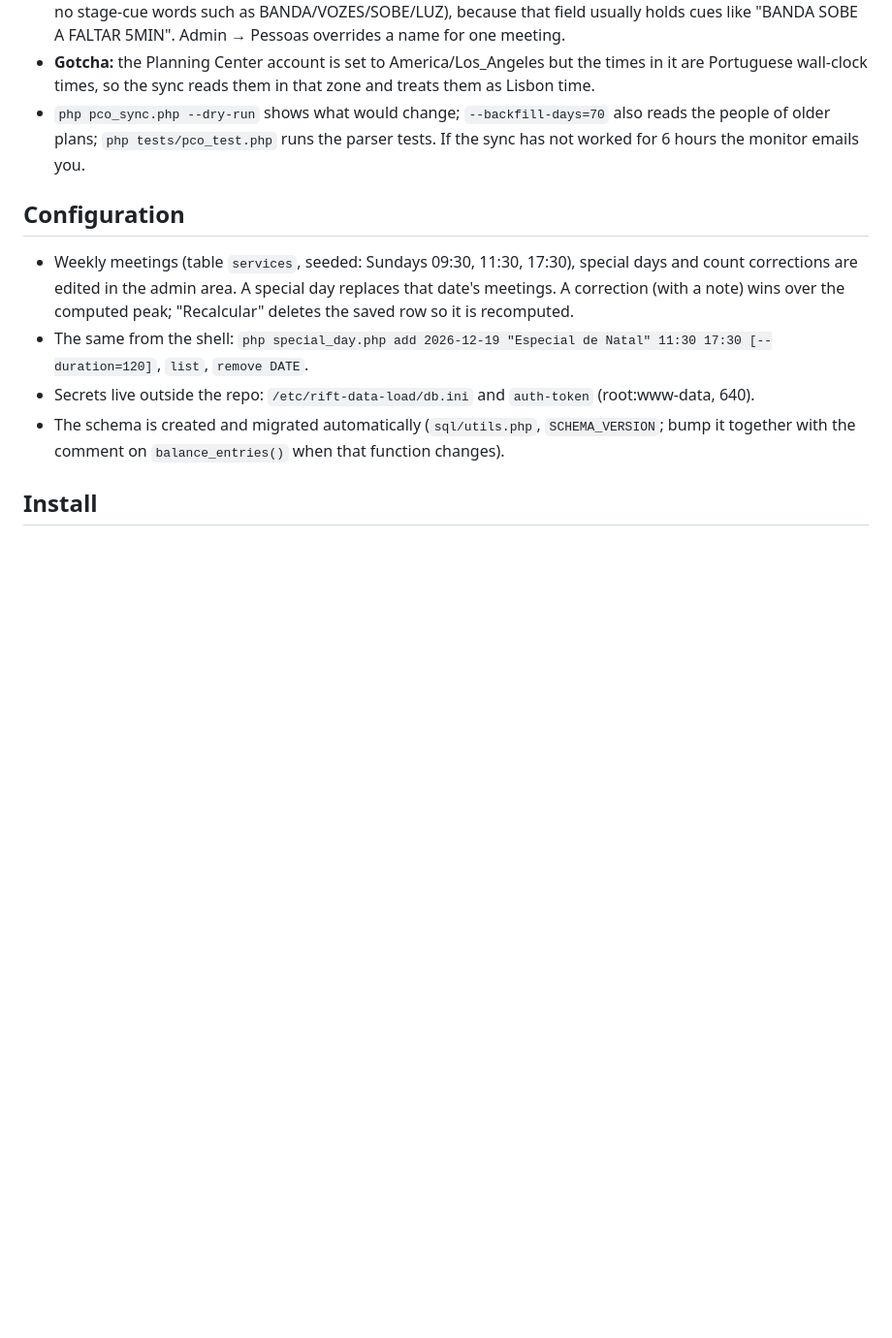
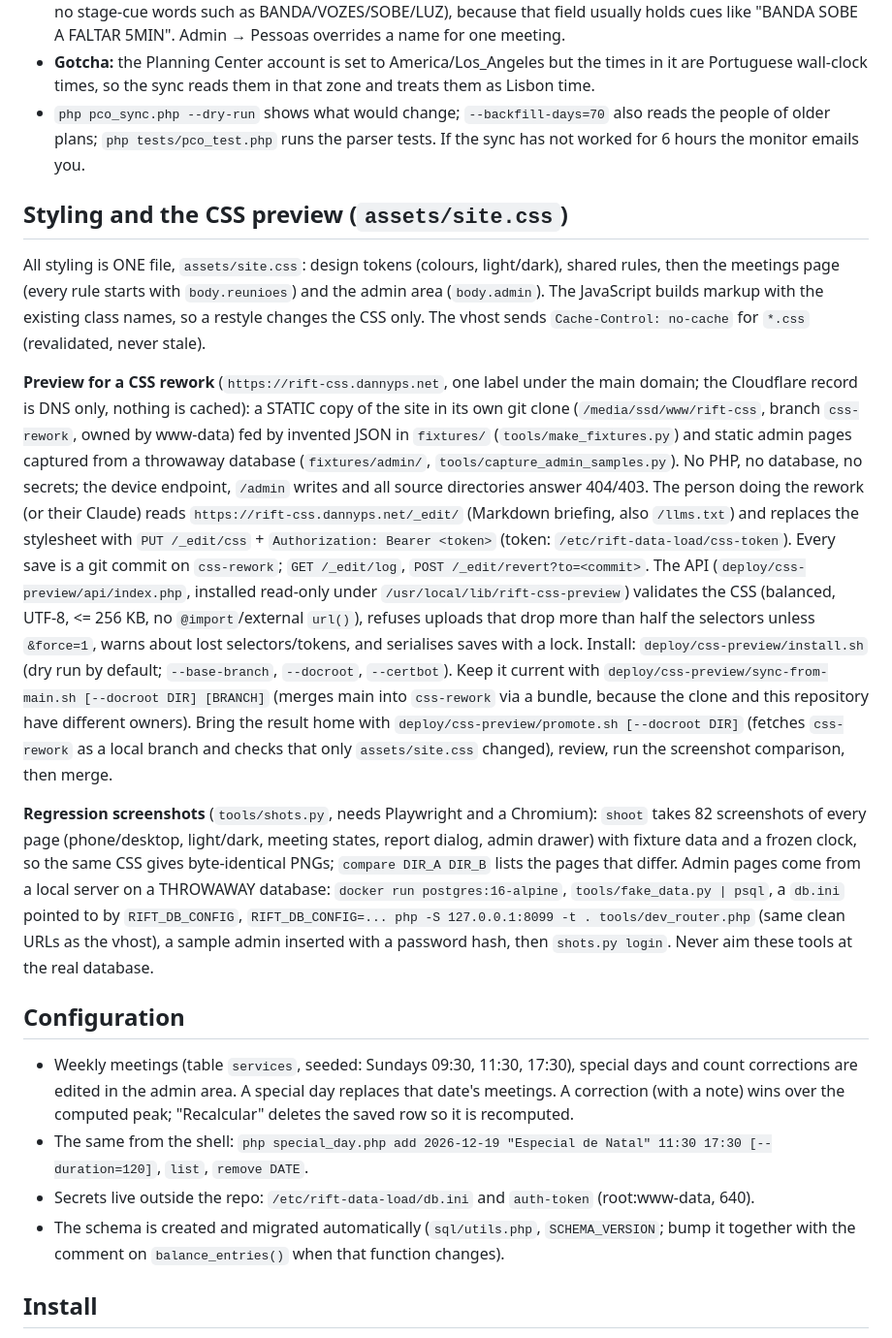
Before and after one commit to Dannyps/rift-data-load, a Markdown page: README.md, the part around the change. Shown at 97% size. Drawn GitHub-style; blank space fills up the shorter version.

Commit message:
README: styling, the CSS preview and the screenshot tooling

```diff
--- a/README.md
+++ b/README.md
@@ -119,6 +119,35 @@ It follows the folders Porto and Young Adults & Youth (`src/pco.php`: `PCO_ROOT_
 - `php pco_sync.php --dry-run` shows what would change; `--backfill-days=70` also reads the people of older plans;
   `php tests/pco_test.php` runs the parser tests. If the sync has not worked for 6 hours the monitor emails you.
 
+## Styling and the CSS preview (`assets/site.css`)
+
+All styling is ONE file, `assets/site.css`: design tokens (colours, light/dark), shared rules, then the meetings page
+(every rule starts with `body.reunioes`) and the admin area (`body.admin`). The JavaScript builds markup with the existing
+class names, so a restyle changes the CSS only. The vhost sends `Cache-Control: no-cache` for `*.css` (revalidated, never stale).
+
+**Preview for a CSS rework** (`https://rift-css.dannyps.net`, one label under the main domain; the Cloudflare record is
+DNS only, nothing is cached): a STATIC copy of the site in its own git clone (`/media/ssd/www/rift-css`, branch `css-rework`,
+owned by www-data) fed by invented JSON in `fixtures/` (`tools/make_fixtures.py`) and static admin pages captured from a
+throwaway database (`fixtures/admin/`, `tools/capture_admin_samples.py`). No PHP, no database, no secrets; the device endpoint,
+`/admin` writes and all source directories answer 404/403. The person doing the rework (or their Claude) reads
+`https://rift-css.dannyps.net/_edit/` (Markdown briefing, also `/llms.txt`) and replaces the stylesheet with
+`PUT /_edit/css` + `Authorization: Bearer <token>` (token: `/etc/rift-data-load/css-token`). Every save is a git commit on
+`css-rework`; `GET /_edit/log`, `POST /_edit/revert?to=<commit>`. The API (`deploy/css-preview/api/index.php`, installed
+read-only under `/usr/local/lib/rift-css-preview`) validates the CSS (balanced, UTF-8, <= 256 KB, no `@import`/external
+`url()`), refuses uploads that drop more than half the selectors unless `&force=1`, warns about lost selectors/tokens, and
+serialises saves with a lock. Install: `deploy/css-preview/install.sh` (dry run by default; `--base-branch`, `--docroot`,
+`--certbot`). Keep it current with `deploy/css-preview/sync-from-main.sh [--docroot DIR] [BRANCH]` (merges main into
+`css-rework` via a bundle, because the clone and this repository have different owners). Bring the result home with
+`deploy/css-preview/promote.sh [--docroot DIR]` (fetches `css-rework` as a local branch and checks that only
+`assets/site.css` changed), review, run the screenshot comparison, then merge.
+
+**Regression screenshots** (`tools/shots.py`, needs Playwright and a Chromium): `shoot` takes 82 screenshots of every page
+(phone/desktop, light/dark, meeting states, report dialog, admin drawer) with fixture data and a frozen clock, so the same CSS
+gives byte-identical PNGs; `compare DIR_A DIR_B` lists the pages that differ. Admin pages come from a local server on a
+THROWAWAY database: `docker run postgres:16-alpine`, `tools/fake_data.py | psql`, a `db.ini` pointed to by `RIFT_DB_CONFIG`,
+`RIFT_DB_CONFIG=... php -S 127.0.0.1:8099 -t . tools/dev_router.php` (same clean URLs as the vhost), a sample admin inserted with a
+password hash, then `shots.py login`. Never aim these tools at the real database.
+
 ## Configuration
 
 - Weekly meetings (table `services`, seeded: Sundays 09:30, 11:30, 17:30), special days and count corrections
```
